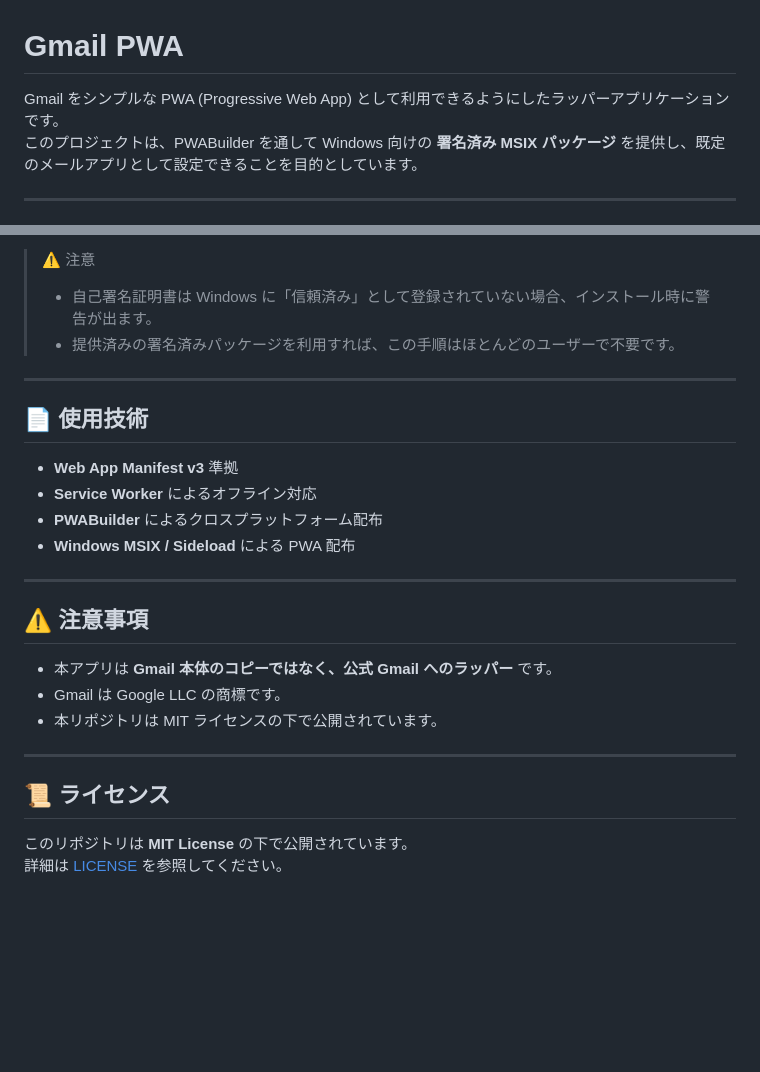
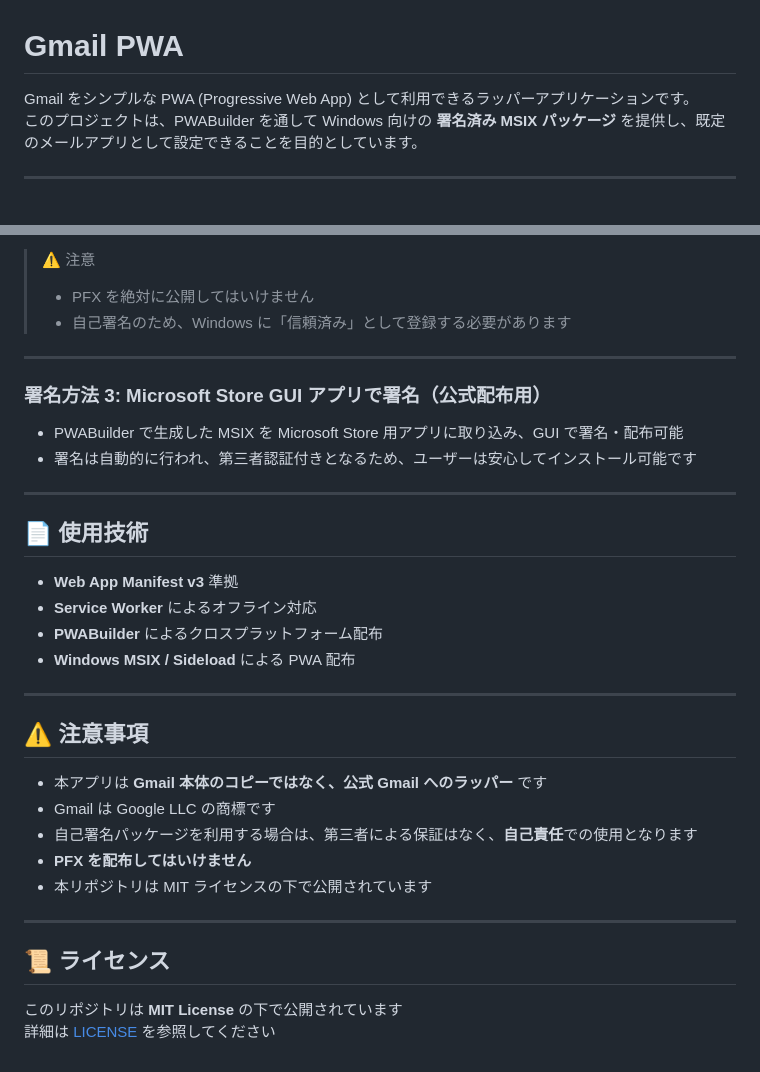
Before and after one commit to oniemikel/gmail-pwa, a Markdown page: README.md, 2 parts joined by grey strips. Rendered like a GitHub page; blank space fills up the shorter version.

```diff
--- a/README.md
+++ b/README.md
@@ -1,6 +1,6 @@
 # Gmail PWA
 
-Gmail をシンプルな PWA (Progressive Web App) として利用できるようにしたラッパーアプリケーションです。
+Gmail をシンプルな PWA (Progressive Web App) として利用できるラッパーアプリケーションです。
 このプロジェクトは、PWABuilder を通して Windows 向けの **署名済み MSIX パッケージ** を提供し、既定のメールアプリとして設定できることを目的としています。
 
 ---
@@ -105,6 +117,13 @@ Add-AppxPackage -Path "Gmail PWA.sideload.msix"
 > ⚠️ 注意
-> - 自己署名証明書は Windows に「信頼済み」として登録されていない場合、インストール時に警告が出ます。
-> - 提供済みの署名済みパッケージを利用すれば、この手順はほとんどのユーザーで不要です。
+> - PFX を絶対に公開してはいけません
+> - 自己署名のため、Windows に「信頼済み」として登録する必要があります
+
+---
+
+### **署名方法 3: Microsoft Store GUI アプリで署名（公式配布用）**
+
+- PWABuilder で生成した MSIX を Microsoft Store 用アプリに取り込み、GUI で署名・配布可能
+- 署名は自動的に行われ、第三者認証付きとなるため、ユーザーは安心してインストール可能です
 
 ---
 
@@ -119,13 +138,15 @@ Add-AppxPackage -Path "Gmail PWA.sideload.msix"
 
 ## ⚠️ 注意事項
 
-- 本アプリは **Gmail 本体のコピーではなく、公式 Gmail へのラッパー** です。
-- Gmail は Google LLC の商標です。
-- 本リポジトリは MIT ライセンスの下で公開されています。
+- 本アプリは **Gmail 本体のコピーではなく、公式 Gmail へのラッパー** です
+- Gmail は Google LLC の商標です
+- 自己署名パッケージを利用する場合は、第三者による保証はなく、**自己責任**での使用となります
+- **PFX を配布してはいけません**
+- 本リポジトリは MIT ライセンスの下で公開されています
 
 ---
 
 ## 📜 ライセンス
 
-このリポジトリは **MIT License** の下で公開されています。
-詳細は [LICENSE](./LICENSE) を参照してください。
+このリポジトリは **MIT License** の下で公開されています
+詳細は [LICENSE](./LICENSE) を参照してください
```
Also changed, not shown: other parts of README.md (+41 -29 lines).
